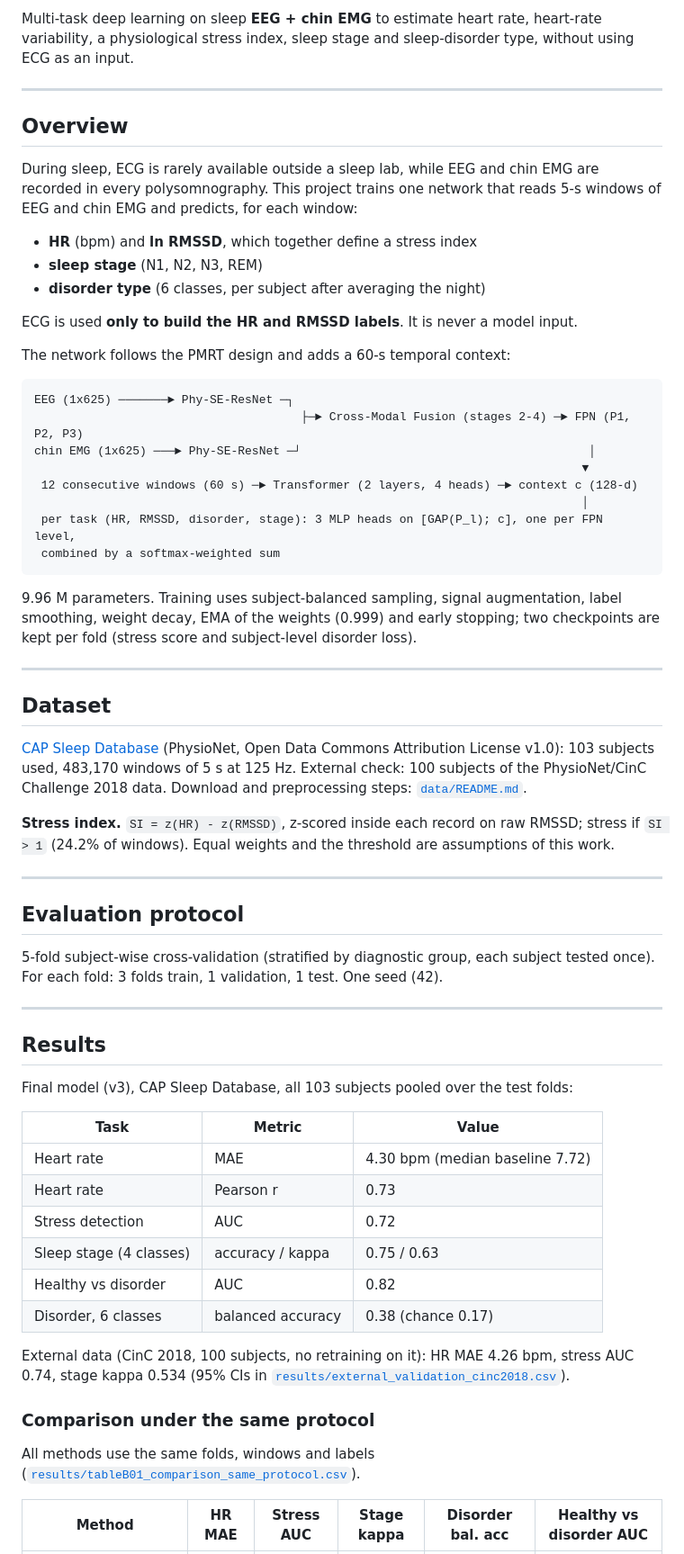
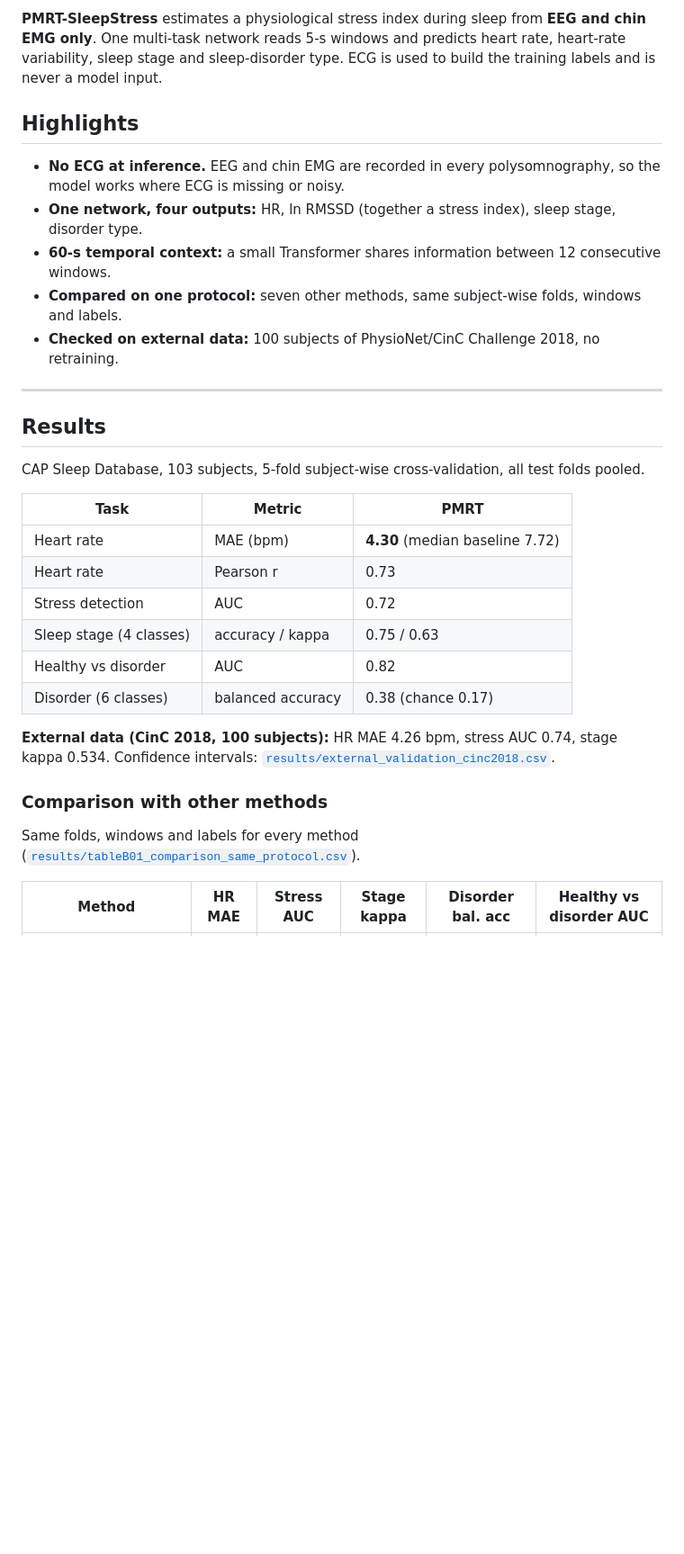
Before and after one commit to SarvinChitsaz/PMRT-SleepStress, a Markdown page: README.md, the part around one of its changes. Shown at 90% size. GitHub-like rendering; blank space fills up the shorter version.

````diff
--- a/README.md
+++ b/README.md
@@ -7,68 +11,34 @@
 
-Multi-task deep learning on sleep **EEG + chin EMG** to estimate heart rate, heart-rate variability, a physiological stress index, sleep stage and sleep-disorder type, without using ECG as an input.
+**PMRT-SleepStress** estimates a physiological stress index during sleep from **EEG and chin EMG only**. One multi-task network reads 5-s windows and predicts heart rate, heart-rate variability, sleep stage and sleep-disorder type. ECG is used to build the training labels and is never a model input.
 
----
+## Highlights
 
-## Overview
-
-During sleep, ECG is rarely available outside a sleep lab, while EEG and chin EMG are recorded in every polysomnography. This project trains one network that reads 5-s windows of EEG and chin EMG and predicts, for each window:
-
-- **HR** (bpm) and **ln RMSSD**, which together define a stress index
-- **sleep stage** (N1, N2, N3, REM)
-- **disorder type** (6 classes, per subject after averaging the night)
-
-ECG is used **only to build the HR and RMSSD labels**. It is never a model input.
-
-The network follows the PMRT design and adds a 60-s temporal context:
-
-```
-EEG (1x625) ───────► Phy-SE-ResNet ─┐
-                                      ├─► Cross-Modal Fusion (stages 2-4) ─► FPN (P1, P2, P3)
-chin EMG (1x625) ───► Phy-SE-ResNet ─┘                                         │
-                                                                              ▼
- 12 consecutive windows (60 s) ─► Transformer (2 layers, 4 heads) ─► context c (128-d)
-                                                                              │
- per task (HR, RMSSD, disorder, stage): 3 MLP heads on [GAP(P_l); c], one per FPN level,
- combined by a softmax-weighted sum
-```
-
-9.96 M parameters. Training uses subject-balanced sampling, signal augmentation, label smoothing, weight decay, EMA of the weights (0.999) and early stopping; two checkpoints are kept per fold (stress score and subject-level disorder loss).
-
----
-
-## Dataset
-
-[CAP Sleep Database](https://physionet.org/content/capslpdb/1.0.0/) (PhysioNet, Open Data Commons Attribution License v1.0): 103 subjects used, 483,170 windows of 5 s at 125 Hz.
-External check: 100 subjects of the PhysioNet/CinC Challenge 2018 data. Download and preprocessing steps: [`data/README.md`](data/README.md).
-
-**Stress index.** `SI = z(HR) - z(RMSSD)`, z-scored inside each record on raw RMSSD; stress if `SI > 1` (24.2% of windows). Equal weights and the threshold are assumptions of this work.
-
----
-
-## Evaluation protocol
-
-5-fold subject-wise cross-validation (stratified by diagnostic group, each subject tested once). For each fold: 3 folds train, 1 validation, 1 test. One seed (42).
+- **No ECG at inference.** EEG and chin EMG are recorded in every polysomnography, so the model works where ECG is missing or noisy.
+- **One network, four outputs:** HR, ln RMSSD (together a stress index), sleep stage, disorder type.
+- **60-s temporal context:** a small Transformer shares information between 12 consecutive windows.
+- **Compared on one protocol:** seven other methods, same subject-wise folds, windows and labels.
+- **Checked on external data:** 100 subjects of PhysioNet/CinC Challenge 2018, no retraining.
 
 ---
 
 ## Results
 
-Final model (v3), CAP Sleep Database, all 103 subjects pooled over the test folds:
+CAP Sleep Database, 103 subjects, 5-fold subject-wise cross-validation, all test folds pooled.
 
-| Task | Metric | Value |
+| Task | Metric | PMRT |
 |---|---|---|
-| Heart rate | MAE | 4.30 bpm (median baseline 7.72) |
+| Heart rate | MAE (bpm) | **4.30** (median baseline 7.72) |
 | Heart rate | Pearson r | 0.73 |
 | Stress detection | AUC | 0.72 |
 | Sleep stage (4 classes) | accuracy / kappa | 0.75 / 0.63 |
 | Healthy vs disorder | AUC | 0.82 |
-| Disorder, 6 classes | balanced accuracy | 0.38 (chance 0.17) |
+| Disorder (6 classes) | balanced accuracy | 0.38 (chance 0.17) |
 
-External data (CinC 2018, 100 subjects, no retraining on it): HR MAE 4.26 bpm, stress AUC 0.74, stage kappa 0.534 (95% CIs in [`results/external_validation_cinc2018.csv`](results/external_validation_cinc2018.csv)).
+**External data (CinC 2018, 100 subjects):** HR MAE 4.26 bpm, stress AUC 0.74, stage kappa 0.534. Confidence intervals: [`results/external_validation_cinc2018.csv`](results/external_validation_cinc2018.csv).
 
-### Comparison under the same protocol
+### Comparison with other methods
 
-All methods use the same folds, windows and labels ([`results/tableB01_comparison_same_protocol.csv`](results/tableB01_comparison_same_protocol.csv)).
+Same folds, windows and labels for every method ([`results/tableB01_comparison_same_protocol.csv`](results/tableB01_comparison_same_protocol.csv)).
 
 | Method | HR MAE | Stress AUC | Stage kappa | Disorder bal. acc | Healthy vs disorder AUC |
 |---|---|---|---|---|---|
````
Also changed, not shown: other parts of README.md (+80 -62 lines), assets/pipeline.png (added), 2 other files.
